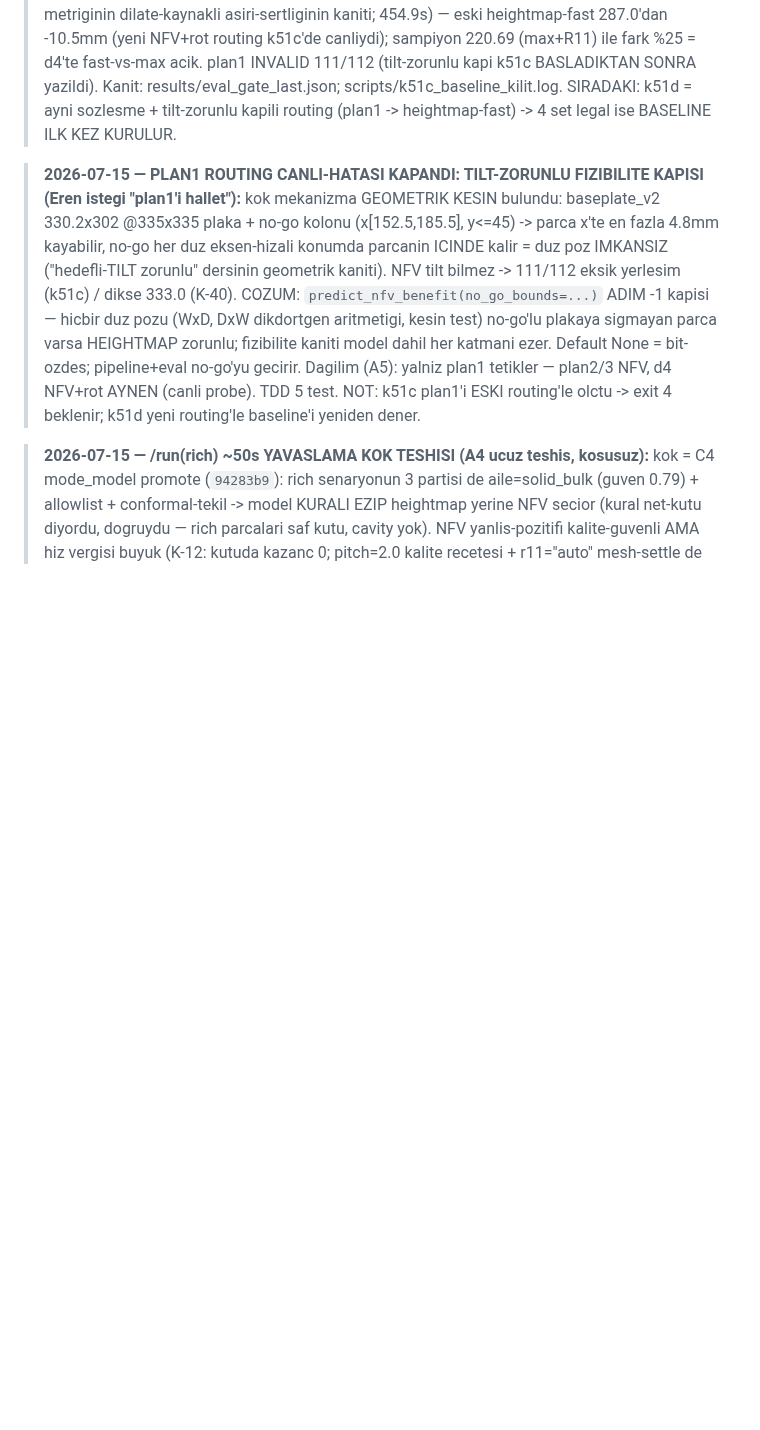
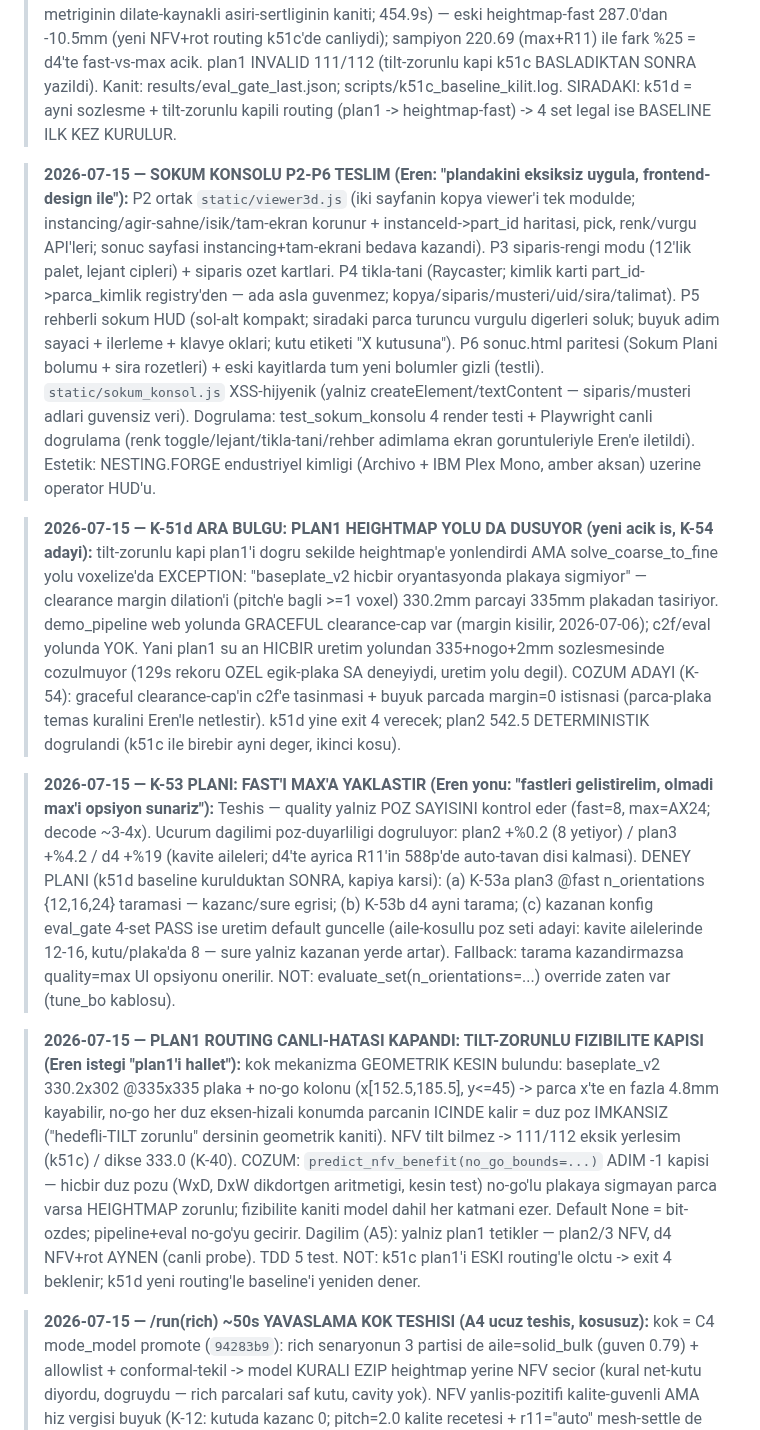
Before and after one commit to Eren845205/ie488-3d-nesting, a Markdown page: MOTOR/YONTEM_HARITASI_DATA_BASE.md, the part around the change. Rendered like a GitHub page; blank space fills up the shorter version.

Commit message:
docs(YONTEM): K-51c olcum + sokum konsolu teslim + k51d plan1-heightmap bulgusu (K-54 adayi) + K-53 plani
Co-Authored-By: Claude Fable 5 <noreply@anthropic.com>
Claude-Session: https://claude.ai/code/session_01MT2MfMBSW9oGqDM1bDXWhL

```diff
--- a/MOTOR/YONTEM_HARITASI_DATA_BASE.md
+++ b/MOTOR/YONTEM_HARITASI_DATA_BASE.md
@@ -914,6 +914,51 @@ Saf-kutuda (boxy) %0 (cavity yoksa avantaj yok = doğası, overfit değil). Bede
 > SIRADAKI: k51d = ayni sozlesme + tilt-zorunlu kapili routing (plan1 ->
 > heightmap-fast) -> 4 set legal ise BASELINE ILK KEZ KURULUR.
 
+> **2026-07-15 — SOKUM KONSOLU P2-P6 TESLIM (Eren: "plandakini eksiksiz
+> uygula, frontend-design ile"):** P2 ortak `static/viewer3d.js` (iki
+> sayfanin kopya viewer'i tek modulde; instancing/agir-sahne/isik/tam-ekran
+> korunur + instanceId->part_id haritasi, pick, renk/vurgu API'leri; sonuc
+> sayfasi instancing+tam-ekrani bedava kazandi). P3 siparis-rengi modu
+> (12'lik palet, lejant cipleri) + siparis ozet kartlari. P4 tikla-tani
+> (Raycaster; kimlik karti part_id->parca_kimlik registry'den — ada asla
+> guvenmez; kopya/siparis/musteri/uid/sira/talimat). P5 rehberli sokum HUD
+> (sol-alt kompakt; siradaki parca turuncu vurgulu digerleri soluk; buyuk
+> adim sayaci + ilerleme + klavye oklari; kutu etiketi "X kutusuna").
+> P6 sonuc.html paritesi (Sokum Plani bolumu + sira rozetleri) + eski
+> kayitlarda tum yeni bolumler gizli (testli). `static/sokum_konsol.js`
+> XSS-hijyenik (yalniz createElement/textContent — siparis/musteri adlari
+> guvensiz veri). Dogrulama: test_sokum_konsolu 4 render testi + Playwright
+> canli dogrulama (renk toggle/lejant/tikla-tani/rehber adimlama ekran
+> goruntuleriyle Eren'e iletildi). Estetik: NESTING.FORGE endustriyel
+> kimligi (Archivo + IBM Plex Mono, amber aksan) uzerine operator HUD'u.
+
+> **2026-07-15 — K-51d ARA BULGU: PLAN1 HEIGHTMAP YOLU DA DUSUYOR (yeni
+> acik is, K-54 adayi):** tilt-zorunlu kapi plan1'i dogru sekilde
+> heightmap'e yonlendirdi AMA solve_coarse_to_fine yolu voxelize'da
+> EXCEPTION: "baseplate_v2 hicbir oryantasyonda plakaya sigmiyor" —
+> clearance margin dilation'i (pitch'e bagli >=1 voxel) 330.2mm parcayi
+> 335mm plakadan tasiriyor. demo_pipeline web yolunda GRACEFUL
+> clearance-cap var (margin kisilir, 2026-07-06); c2f/eval yolunda YOK.
+> Yani plan1 su an HICBIR uretim yolundan 335+nogo+2mm sozlesmesinde
+> cozulmuyor (129s rekoru OZEL egik-plaka SA deneyiydi, uretim yolu degil).
+> COZUM ADAYI (K-54): graceful clearance-cap'in c2f'e tasinmasi + buyuk
+> parcada margin=0 istisnasi (parca-plaka temas kuralini Eren'le netlestir).
+> k51d yine exit 4 verecek; plan2 542.5 DETERMINISTIK dogrulandi (k51c ile
+> birebir ayni deger, ikinci kosu).
+
+> **2026-07-15 — K-53 PLANI: FAST'I MAX'A YAKLASTIR (Eren yonu: "fastleri
+> gelistirelim, olmadi max'i opsiyon sunariz"):** Teshis — quality yalniz POZ
+> SAYISINI kontrol eder (fast=8, max=AX24; decode ~3-4x). Ucurum dagilimi
+> poz-duyarliligi dogruluyor: plan2 +%0.2 (8 yetiyor) / plan3 +%4.2 /
+> d4 +%19 (kavite aileleri; d4'te ayrica R11'in 588p'de auto-tavan disi
+> kalmasi). DENEY PLANI (k51d baseline kurulduktan SONRA, kapiya karsi):
+> (a) K-53a plan3 @fast n_orientations {12,16,24} taramasi — kazanc/sure
+> egrisi; (b) K-53b d4 ayni tarama; (c) kazanan konfig eval_gate 4-set
+> PASS ise uretim default guncelle (aile-kosullu poz seti adayi: kavite
+> ailelerinde 12-16, kutu/plaka'da 8 — sure yalniz kazanan yerde artar).
+> Fallback: tarama kazandirmazsa quality=max UI opsiyonu onerilir.
+> NOT: evaluate_set(n_orientations=...) override zaten var (tune_bo kablosu).
+
 > **2026-07-15 — PLAN1 ROUTING CANLI-HATASI KAPANDI: TILT-ZORUNLU FIZIBILITE
 > KAPISI (Eren istegi "plan1'i hallet"):** kok mekanizma GEOMETRIK KESIN
 > bulundu: baseplate_v2 330.2x302 @335x335 plaka + no-go kolonu
```
